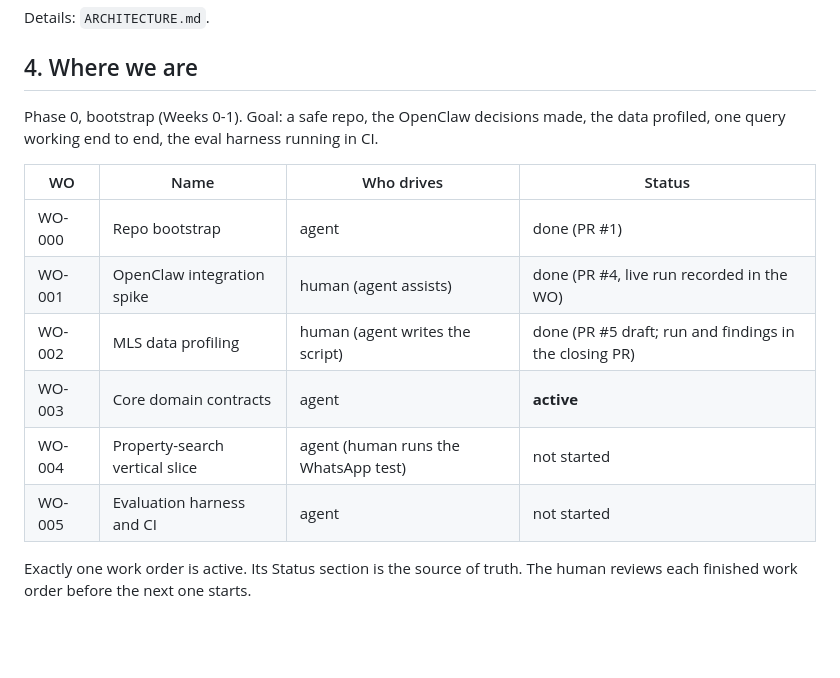
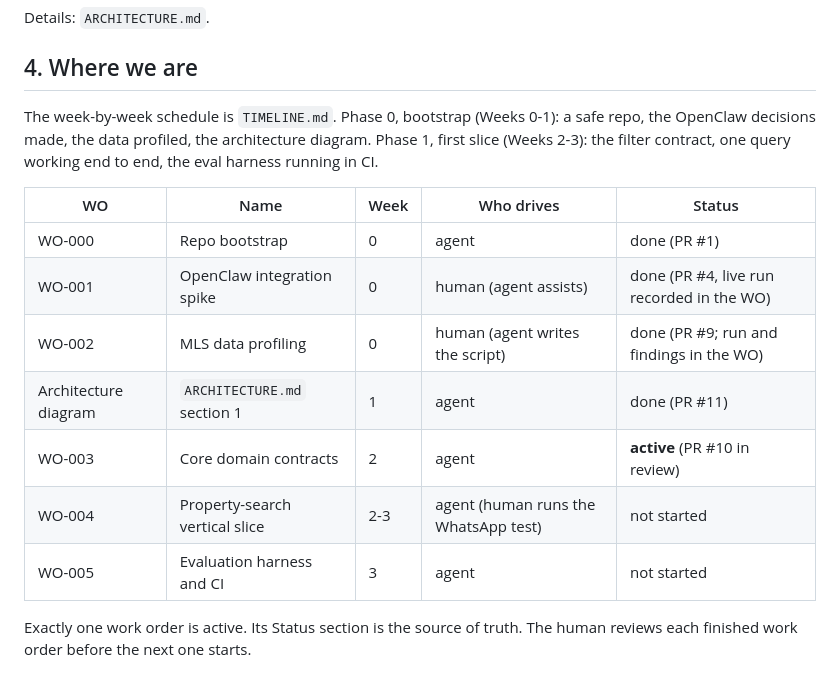
Before and after one commit to kudratsingh/IDX-Exchange-Agentic-AI, a Markdown page: docs/START_HERE.md, the part around the change. GitHub-like rendering; blank space fills up the shorter version.

```diff
--- a/docs/START_HERE.md
+++ b/docs/START_HERE.md
@@ -28,17 +28,20 @@ Shared layer: contracts, data access (MCP tools), session state, safety, logging
 Details: `ARCHITECTURE.md`.
 
 ## 4. Where we are
-Phase 0, bootstrap (Weeks 0-1). Goal: a safe repo, the OpenClaw decisions made, the
-data profiled, one query working end to end, the eval harness running in CI.
+The week-by-week schedule is `TIMELINE.md`. Phase 0, bootstrap (Weeks 0-1): a safe repo,
+the OpenClaw decisions made, the data profiled, the architecture diagram. Phase 1, first
+slice (Weeks 2-3): the filter contract, one query working end to end, the eval harness
+running in CI.
 
-| WO | Name | Who drives | Status |
-|---|---|---|---|
-| WO-000 | Repo bootstrap | agent | done (PR #1) |
-| WO-001 | OpenClaw integration spike | human (agent assists) | done (PR #4, live run recorded in the WO) |
-| WO-002 | MLS data profiling | human (agent writes the script) | done (PR #5 draft; run and findings in the closing PR) |
-| WO-003 | Core domain contracts | agent | **active** |
-| WO-004 | Property-search vertical slice | agent (human runs the WhatsApp test) | not started |
-| WO-005 | Evaluation harness and CI | agent | not started |
+| WO | Name | Week | Who drives | Status |
+|---|---|---|---|---|
+| WO-000 | Repo bootstrap | 0 | agent | done (PR #1) |
+| WO-001 | OpenClaw integration spike | 0 | human (agent assists) | done (PR #4, live run recorded in the WO) |
+| WO-002 | MLS data profiling | 0 | human (agent writes the script) | done (PR #9; run and findings in the WO) |
+| Architecture diagram | `ARCHITECTURE.md` section 1 | 1 | agent | done (PR #11) |
+| WO-003 | Core domain contracts | 2 | agent | **active** (PR #10 in review) |
+| WO-004 | Property-search vertical slice | 2-3 | agent (human runs the WhatsApp test) | not started |
+| WO-005 | Evaluation harness and CI | 3 | agent | not started |
 
 Exactly one work order is active. Its Status section is the source of truth. The human
 reviews each finished work order before the next one starts.
```
Also changed, not shown: docs/TIMELINE.md (added, +26 -0 lines).
